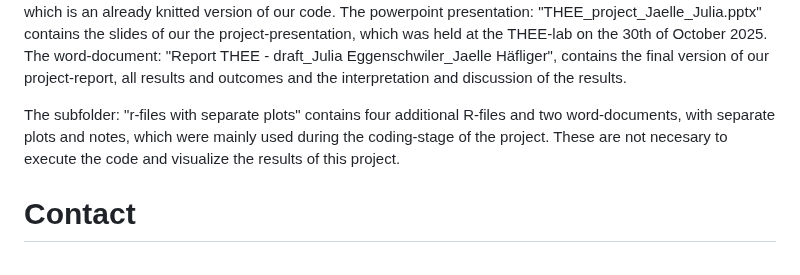
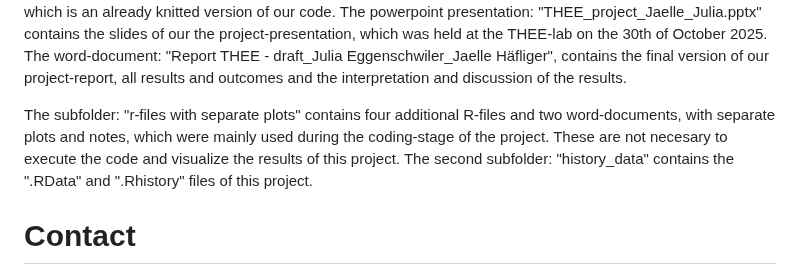
Before and after one commit to Julia-Eggenschwiler/THEEproject_Jaelle_Julia, a Markdown page: README.md, the part around the change. GitHub-like rendering.

```diff
--- a/README.md
+++ b/README.md
@@ -28,6 +28,7 @@ The powerpoint presentation: "THEE_project_Jaelle_Julia.pptx" contains the slide
 The word-document: "Report THEE - draft_Julia Eggenschwiler_Jaelle Häfliger", contains the final version of our project-report, all results and outcomes and the interpretation and discussion of the results.
 
 The subfolder: "r-files with separate plots" contains four additional R-files and two word-documents, with separate plots and notes, which were mainly used during the coding-stage of the project. These are not necesary to execute the code and visualize the results of this project.
+The second subfolder: "history_data" contains the ".RData" and ".Rhistory" files of this project.
 
 
 # Contact
```
